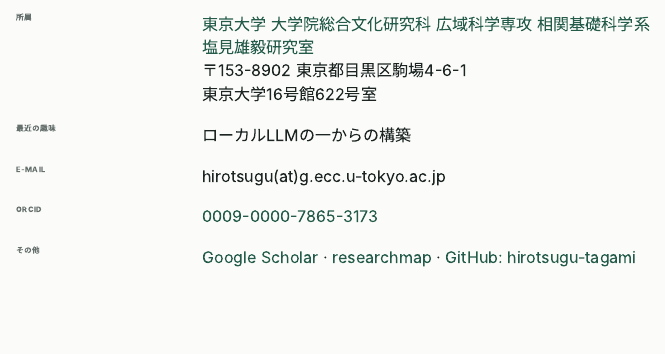
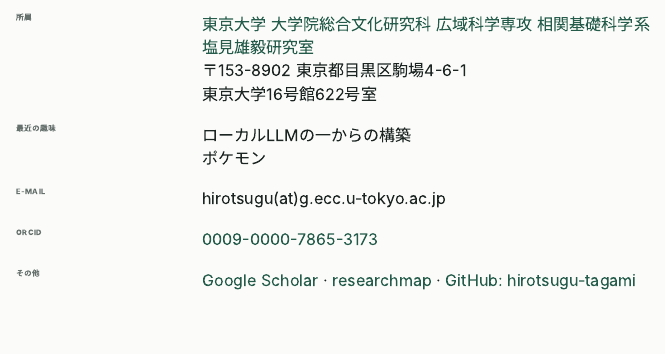
Before and after one commit to hirotsugu-tagami/hirotsugu-tagami.github.io, a Quarto document (homepage/index.qmd): the page in a window 1100 px wide, from 110 px down. Rendered offline with R 4.5, knitr and Pandoc in place of Quarto, with nearby package versions.

Commit message:
update: add "ポケモン" to recent hobbies section

```diff
--- a/homepage/index.qmd
+++ b/homepage/index.qmd
@@ -21,6 +21,7 @@ filters:
 
 最近の趣味
 : ローカルLLMの一からの構築
+  ポケモン
 
 E-mail
 : hirotsugu(at)g.ecc.u-tokyo.ac.jp
```
